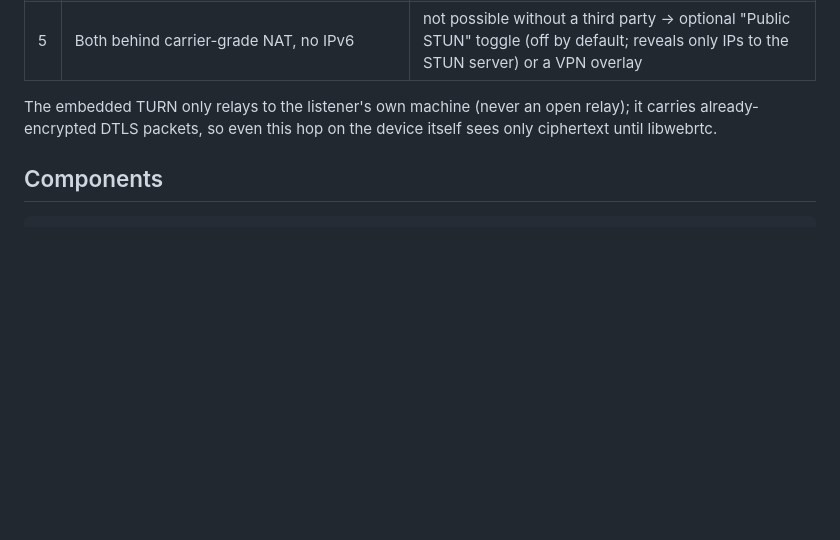
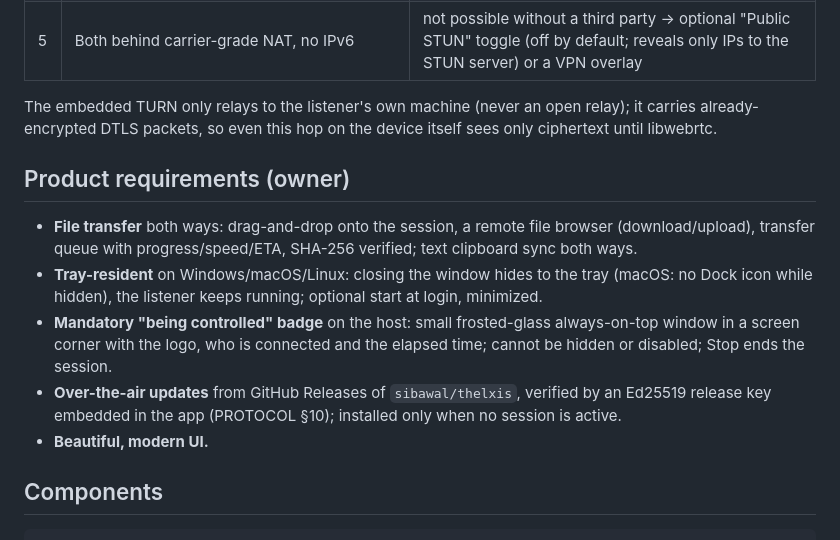
Before and after one commit to boopi-coder/thelxis, a Markdown page: docs/ARCHITECTURE.md, the part around the change. GitHub-like rendering; blank space fills up the shorter version.

```diff
--- a/docs/ARCHITECTURE.md
+++ b/docs/ARCHITECTURE.md
@@ -32,6 +32,18 @@ accounts, no relay operated by anyone. Two devices connect directly; encryption
 
 The embedded TURN only relays to the listener's own machine (never an open relay); it carries
 already-encrypted DTLS packets, so even this hop on the device itself sees only ciphertext until libwebrtc.
+
+## Product requirements (owner)
+
+- **File transfer** both ways: drag-and-drop onto the session, a remote file browser (download/upload), transfer
+  queue with progress/speed/ETA, SHA-256 verified; text clipboard sync both ways.
+- **Tray-resident** on Windows/macOS/Linux: closing the window hides to the tray (macOS: no Dock icon while
+  hidden), the listener keeps running; optional start at login, minimized.
+- **Mandatory "being controlled" badge** on the host: small frosted-glass always-on-top window in a screen corner
+  with the logo, who is connected and the elapsed time; cannot be hidden or disabled; Stop ends the session.
+- **Over-the-air updates** from GitHub Releases of `sibawal/thelxis`, verified by an Ed25519 release key embedded in
+  the app (PROTOCOL §10); installed only when no session is active.
+- **Beautiful, modern UI.**
 
 ## Components
 
```
Also changed, not shown: docs/PROTOCOL.md (+58 -3 lines).
